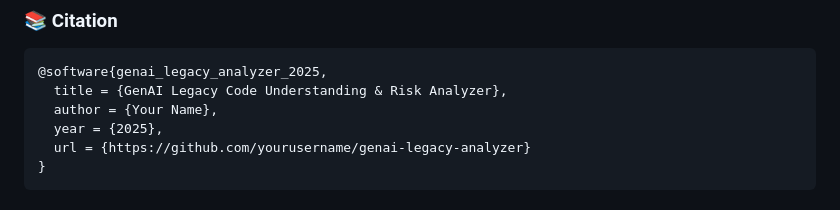
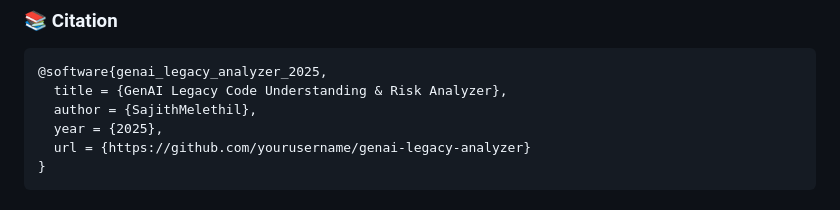
Before and after one commit to SajithMelethil/GenAI-Legacy-Code-Understanding-Risk-Analyzer, a Markdown page: README.md, the part around the change. Drawn GitHub-style.

````diff
--- a/README.md
+++ b/README.md
@@ -314,7 +314,7 @@ See LICENSE for full terms.
 ```
 @software{genai_legacy_analyzer_2025,
   title = {GenAI Legacy Code Understanding & Risk Analyzer},
-  author = {Your Name},
+  author = {SajithMelethil},
   year = {2025},
   url = {https://github.com/yourusername/genai-legacy-analyzer}
 }
````
